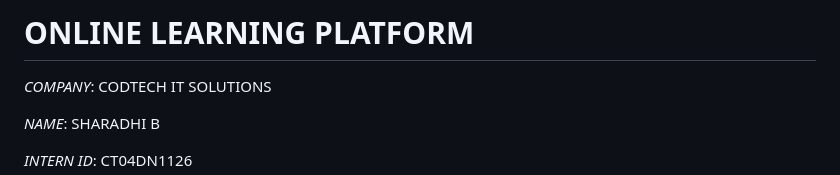
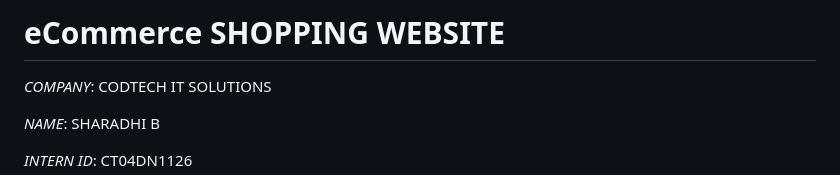
Before and after one commit to sharadhib/e-Commerce-Website, a Markdown page: README.md, the part around the change. GitHub-like rendering.

```diff
--- a/README.md
+++ b/README.md
@@ -1,4 +1,4 @@
-# ONLINE LEARNING PLATFORM
+# eCommerce SHOPPING WEBSITE
 
 *COMPANY*: CODTECH IT SOLUTIONS
 
```
